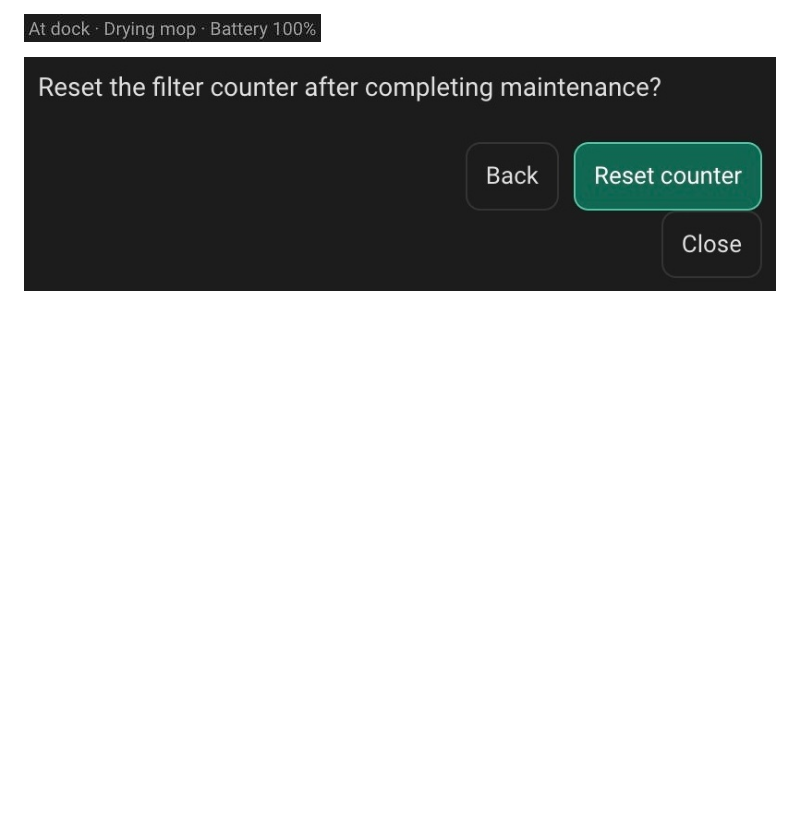
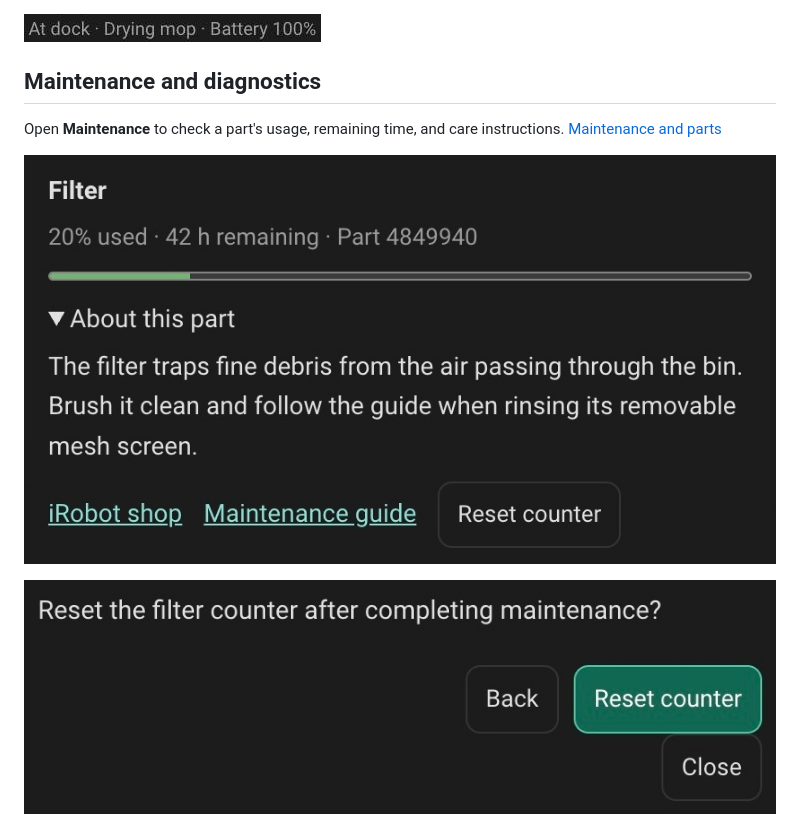
Before and after one commit to efraespada/ha-roomba-home, a Markdown page: README.md, the part around the change. Drawn GitHub-style; pictures changed too: docs/screenshots/roomba-part-guidance.jpg (added); blank space fills up the shorter version.

Commit message:
Document the installed Roomba parts guidance (#129)

```diff
--- a/README.md
+++ b/README.md
@@ -158,6 +158,13 @@ threshold. [Dock settings and automation example](docs/usage.md#dock-settings)
 ![Dock controls in the installed Home Assistant map card, with mop drying in progress](docs/screenshots/roomba-dock-controls.jpg)
 
 ![Battery and active dock operation shown by the installed Home Assistant card during the map fallback trial](docs/screenshots/roomba-robot-status.jpg)
+
+## Maintenance and diagnostics
+
+Open **Maintenance** to check a part's usage, remaining time, and care
+instructions. [Maintenance and parts](docs/usage.md#maintenance-and-replacement-parts)
+
+![Filter usage, remaining hours and expanded care guidance in the installed Home Assistant card](docs/screenshots/roomba-part-guidance.jpg)
 
 ![Filter counter review in the installed Home Assistant maintenance panel](docs/screenshots/roomba-maintenance-reset.jpg)
 
```
Also changed, not shown: docs/validation.md (+8 -0 lines), 1 other file.
